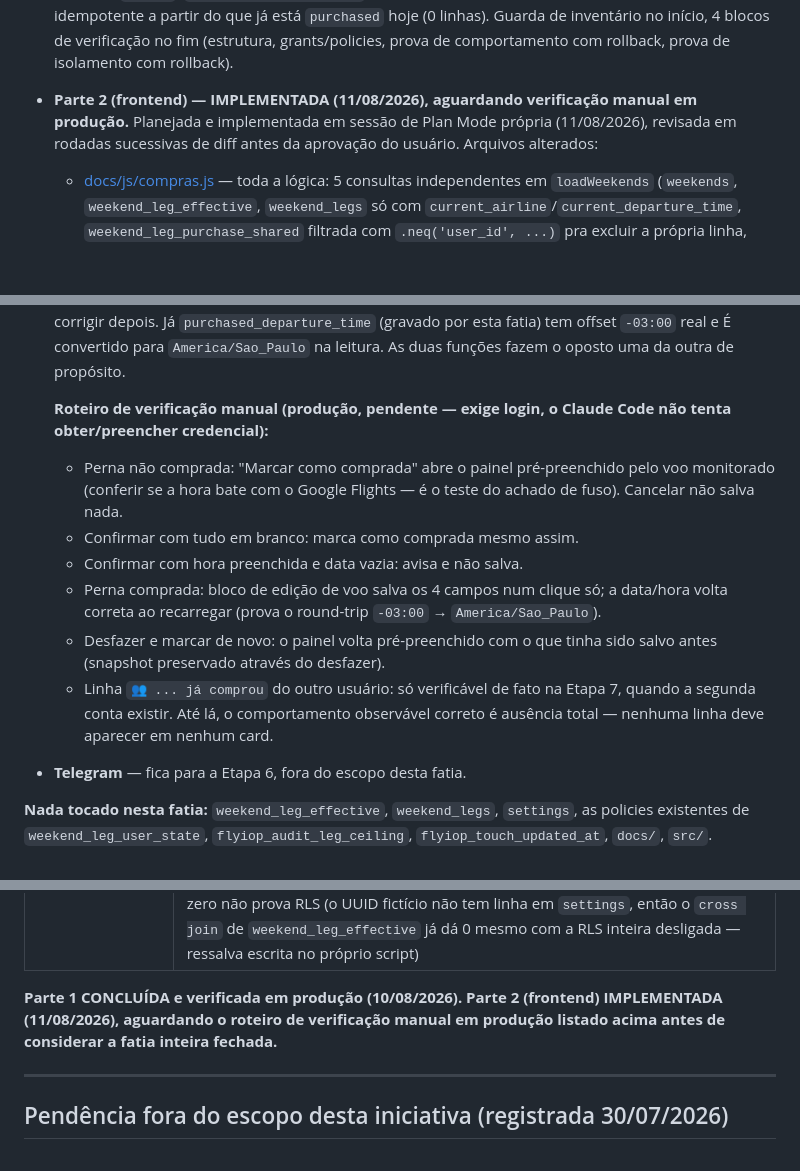
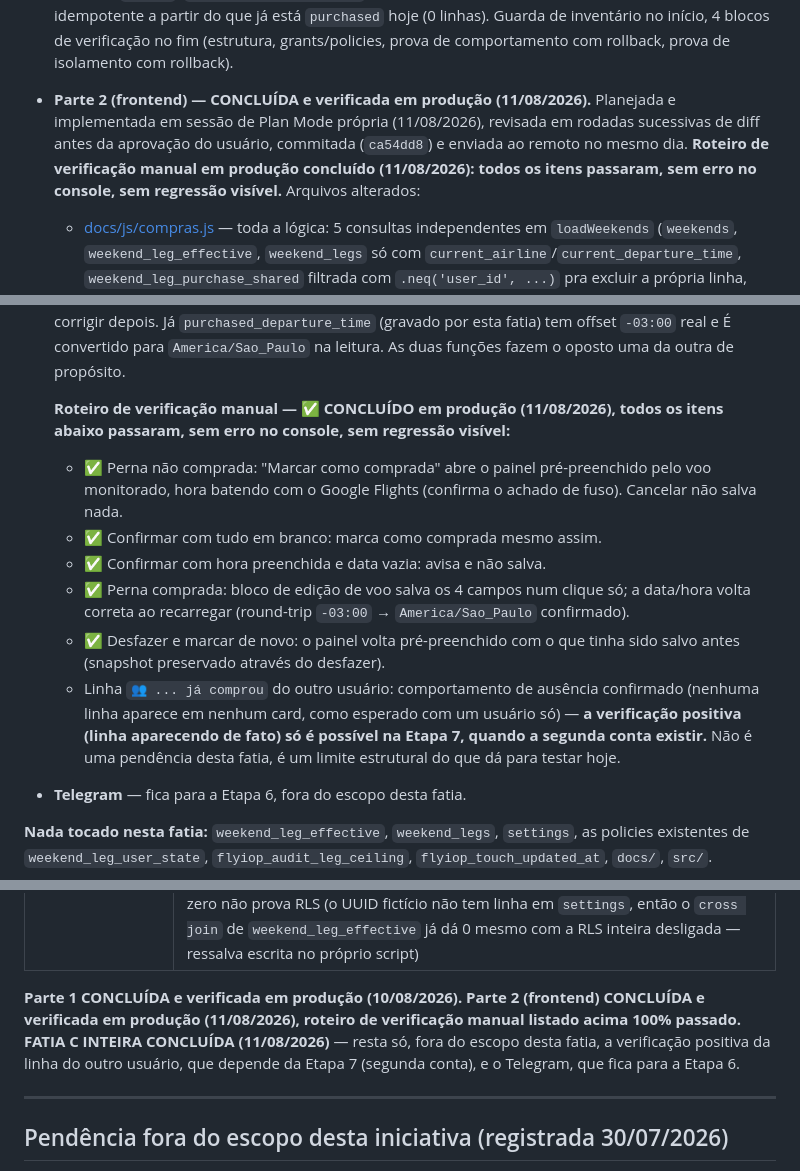
Before and after one commit to Eltoneap/flyiop, a Markdown page: PLANO-ATIVO.md, 3 parts joined by grey strips. GitHub-like rendering; blank space fills up the shorter version.

Commit message:
docs: Fatia C, Parte 2 — verificação manual em produção concluída, fatia encerrada
Roteiro de verificação manual do painel de compra rodou em produção sem
erro de console e sem regressão visível: painel de confirmação abre
pré-preenchido corretamente, confirmar em branco funciona, hora sem data
avisa e não salva, edição pós-compra salva num clique só com round-trip
de fuso correto, desfazer/recomprar preserva o snapshot.

Fatia C inteira (Parte 1 banco + Parte 2 frontend) marcada CONCLUÍDA em
STATE.md e PLANO-ATIVO.md. A verificação positiva da linha "outro usuário
já comprou" fica registrada como limite estrutural (só possível na Etapa
7, quando a segunda conta existir), não como pendência desta fatia.
Título da seção "Fatia C" ajustado para discriminar as três datas
(desenho 09/08, banco 10/08, frontend 11/08) em vez de uma data única.

Seção "Fatia C" permanece em PLANO-ATIVO.md por ora — mover para
HISTORICO.md (padrão do PROTOCOLO-DE-TRABALHO.md ao concluir uma Parte)
fica para decisão explícita separada.

Co-Authored-By: Claude Sonnet 5 <noreply@anthropic.com>

```diff
--- a/PLANO-ATIVO.md
+++ b/PLANO-ATIVO.md
@@ -947,10 +947,13 @@ compartilhado.
   hoje (0 linhas). Guarda de inventário no início, 4 blocos de verificação no
   fim (estrutura, grants/policies, prova de comportamento com rollback, prova
   de isolamento com rollback).
-- **Parte 2 (frontend) — IMPLEMENTADA (11/08/2026), aguardando verificação
-  manual em produção.** Planejada e implementada em sessão de Plan Mode
-  própria (11/08/2026), revisada em rodadas sucessivas de diff antes da
-  aprovação do usuário. Arquivos alterados:
+- **Parte 2 (frontend) — CONCLUÍDA e verificada em produção (11/08/2026).**
+  Planejada e implementada em sessão de Plan Mode própria (11/08/2026),
+  revisada em rodadas sucessivas de diff antes da aprovação do usuário,
+  commitada (`ca54dd8`) e enviada ao remoto no mesmo dia. **Roteiro de
+  verificação manual em produção concluído (11/08/2026): todos os itens
+  passaram, sem erro no console, sem regressão visível.** Arquivos
+  alterados:
   - [docs/js/compras.js](docs/js/compras.js) — toda a lógica: 5 consultas
     independentes em `loadWeekends` (`weekends`, `weekend_leg_effective`,
     `weekend_legs` só com `current_airline`/`current_departure_time`,
@@ -982,22 +985,25 @@ compartilhado.
   real e É convertido para `America/Sao_Paulo` na leitura. As duas funções
   fazem o oposto uma da outra de propósito.
 
-  **Roteiro de verificação manual (produção, pendente — exige login, o
-  Claude Code não tenta obter/preencher credencial):**
-  - Perna não comprada: "Marcar como comprada" abre o painel pré-preenchido
-    pelo voo monitorado (conferir se a hora bate com o Google Flights — é o
-    teste do achado de fuso). Cancelar não salva nada.
-  - Confirmar com tudo em branco: marca como comprada mesmo assim.
-  - Confirmar com hora preenchida e data vazia: avisa e não salva.
-  - Perna comprada: bloco de edição de voo salva os 4 campos num clique só;
-    a data/hora volta correta ao recarregar (prova o round-trip `-03:00` →
-    `America/Sao_Paulo`).
-  - Desfazer e marcar de novo: o painel volta pré-preenchido com o que
+  **Roteiro de verificação manual — ✅ CONCLUÍDO em produção (11/08/2026),
+  todos os itens abaixo passaram, sem erro no console, sem regressão
+  visível:**
+  - ✅ Perna não comprada: "Marcar como comprada" abre o painel
+    pré-preenchido pelo voo monitorado, hora batendo com o Google Flights
+    (confirma o achado de fuso). Cancelar não salva nada.
+  - ✅ Confirmar com tudo em branco: marca como comprada mesmo assim.
+  - ✅ Confirmar com hora preenchida e data vazia: avisa e não salva.
+  - ✅ Perna comprada: bloco de edição de voo salva os 4 campos num clique
+    só; a data/hora volta correta ao recarregar (round-trip `-03:00` →
+    `America/Sao_Paulo` confirmado).
+  - ✅ Desfazer e marcar de novo: o painel volta pré-preenchido com o que
     tinha sido salvo antes (snapshot preservado através do desfazer).
-  - Linha `👥 ... já comprou` do outro usuário: só verificável de fato na
-    Etapa 7, quando a segunda conta existir. Até lá, o comportamento
-    observável correto é ausência total — nenhuma linha deve aparecer em
-    nenhum card.
+  - Linha `👥 ... já comprou` do outro usuário: comportamento de ausência
+    confirmado (nenhuma linha aparece em nenhum card, como esperado com um
+    usuário só) — **a verificação positiva (linha aparecendo de fato) só é
+    possível na Etapa 7, quando a segunda conta existir.** Não é uma
+    pendência desta fatia, é um limite estrutural do que dá para testar
+    hoje.
 - **Telegram** — fica para a Etapa 6, fora do escopo desta fatia.
 
 **Nada tocado nesta fatia:** `weekend_leg_effective`, `weekend_legs`,
@@ -1016,9 +1022,11 @@ compartilhado.
 | V4 (prova de isolamento, rollback) | `uid_visto = 00000000-...-0001`, `papel_efetivo = authenticated`, `projecao_esp_1 = 1`, `estado_pessoal_esp_0 = 0`, `view_efetiva_esp_0_sem_valor_probatorio = 0`, `escrita_direta_esp_bloqueada = 'bloqueado 42501'` — bate 100%. **A asserção com valor probatório de isolamento é `estado_pessoal_esp_0`** — `view_efetiva_esp_0_sem_valor_probatorio` bateu 0 como esperado, mas esse zero não prova RLS (o UUID fictício não tem linha em `settings`, então o `cross join` de `weekend_leg_effective` já dá 0 mesmo com a RLS inteira desligada — ressalva escrita no próprio script) |
 
 **Parte 1 CONCLUÍDA e verificada em produção (10/08/2026). Parte 2
-(frontend) IMPLEMENTADA (11/08/2026), aguardando o roteiro de verificação
-manual em produção listado acima antes de considerar a fatia inteira
-fechada.**
+(frontend) CONCLUÍDA e verificada em produção (11/08/2026), roteiro de
+verificação manual listado acima 100% passado. FATIA C INTEIRA CONCLUÍDA
+(11/08/2026)** — resta só, fora do escopo desta fatia, a verificação
+positiva da linha do outro usuário, que depende da Etapa 7 (segunda
+conta), e o Telegram, que fica para a Etapa 6.
 
 ---
 
```
Also changed, not shown: other parts of PLANO-ATIVO.md (+1 -1 lines), STATE.md (+22 -3 lines).
